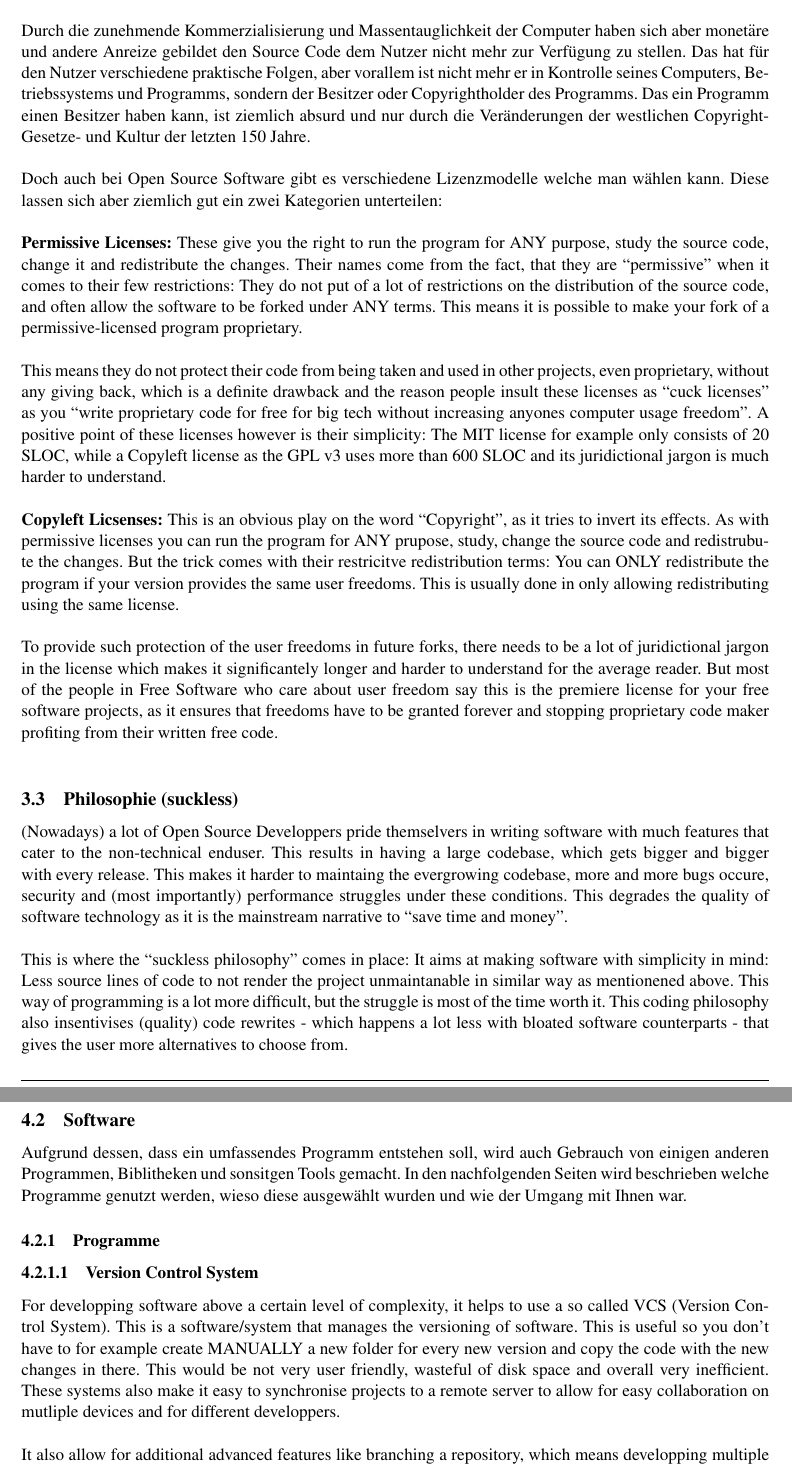
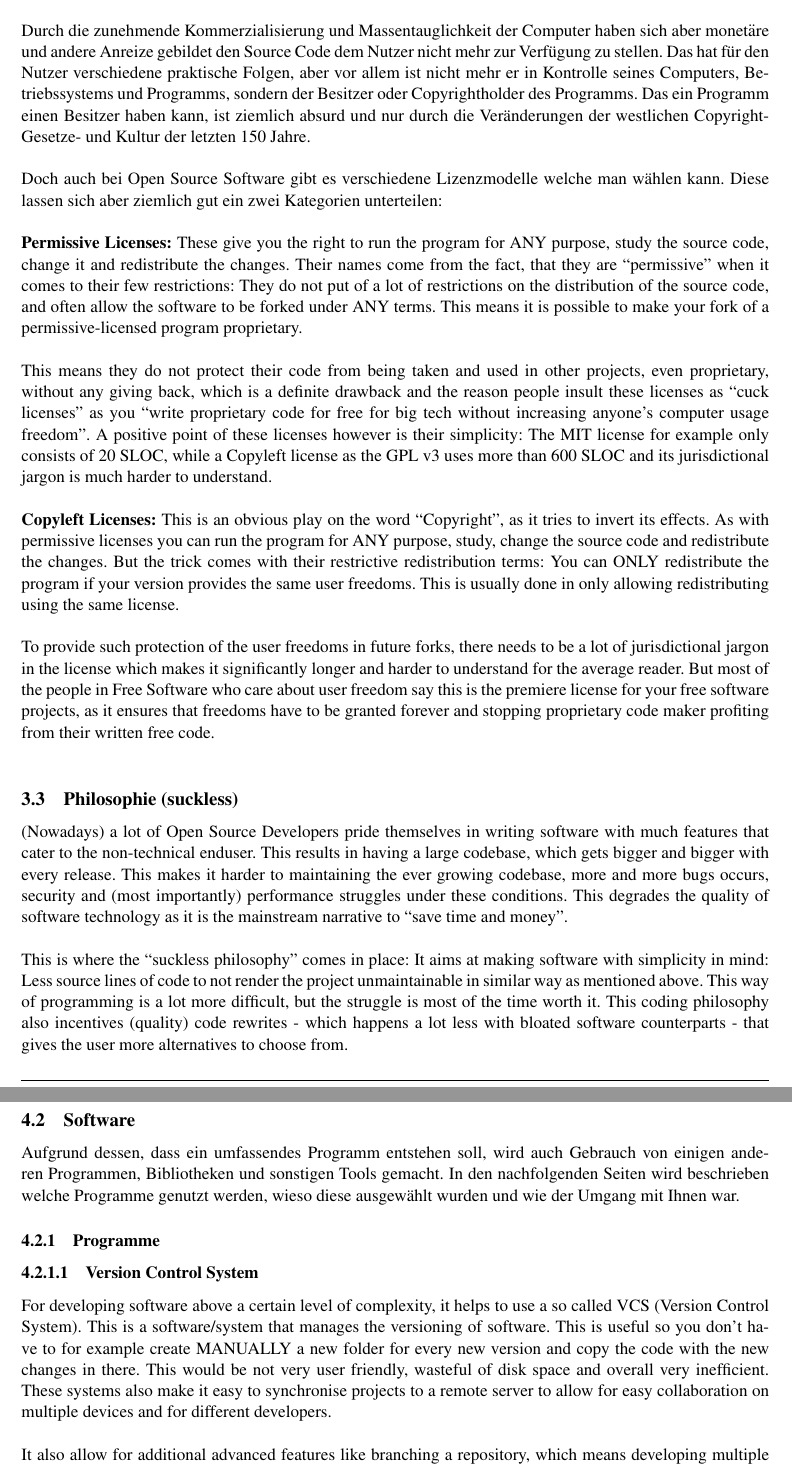
Before and after one commit to noahvogt/texdiary, a LaTeX document (maturText/matur.tex): two parts of pages 5 and 6 of 9, joined at a grey line, cut so that both start at the same text. Compiled offline with pdfLaTeX.

Commit message:
thx vim spell checking

```diff
--- a/maturText/matur.tex
+++ b/maturText/matur.tex
@@ -112,21 +112,21 @@ Um ein Programm zu programmieren schreibt man menschenlesbare Instruktionen in e
 
-Durch die zunehmende Kommerzialisierung und Massentauglichkeit der Computer haben sich aber monetäre und andere Anreize gebildet den Source Code dem Nutzer nicht mehr zur Verfügung zu stellen. Das hat für den Nutzer verschiedene praktische Folgen, aber vorallem ist nicht mehr er in Kontrolle seines Computers, Betriebssystems und Programms, sondern der Besitzer oder Copyrightholder des Programms. Das ein Programm einen Besitzer haben kann, ist ziemlich absurd und nur durch die Veränderungen der westlichen Copyright- Gesetze- und Kultur der letzten 150 Jahre.\\
+Durch die zunehmende Kommerzialisierung und Massentauglichkeit der Computer haben sich aber monetäre und andere Anreize gebildet den Source Code dem Nutzer nicht mehr zur Verfügung zu stellen. Das hat für den Nutzer verschiedene praktische Folgen, aber vor allem ist nicht mehr er in Kontrolle seines Computers, Betriebssystems und Programms, sondern der Besitzer oder Copyrightholder des Programms. Das ein Programm einen Besitzer haben kann, ist ziemlich absurd und nur durch die Veränderungen der westlichen Copyright- Gesetze- und Kultur der letzten 150 Jahre.\\
 
 Doch auch bei Open Source Software gibt es verschiedene Lizenzmodelle welche man wählen kann. Diese lassen sich aber ziemlich gut ein zwei Kategorien unterteilen:\\
 
 \textbf{Permissive Licenses:}
 These give you the right to run the program for ANY purpose, study the source code, change it and redistribute the changes. Their names come from the fact, that they are ``permissive'' when it comes to their few restrictions: They do not put of a lot of restrictions on the distribution of the source code, and often allow the software to be forked under ANY terms. This means it is possible to make your fork of a permissive-licensed program proprietary.\\
 
-This means they do not protect their code from being taken and used in other projects, even proprietary, without any giving back, which is a definite drawback and the reason people insult these licenses as ``cuck licenses'' as you ``write proprietary code for free for big tech without increasing anyones computer usage freedom''. A positive point of these licenses however is their simplicity: The MIT license for example only consists of 20 SLOC, while a Copyleft license as the GPL v3 uses more than 600 SLOC and its juridictional jargon is much harder to understand.\\
+This means they do not protect their code from being taken and used in other projects, even proprietary, without any giving back, which is a definite drawback and the reason people insult these licenses as ``cuck licenses'' as you ``write proprietary code for free for big tech without increasing anyone's computer usage freedom''. A positive point of these licenses however is their simplicity: The MIT license for example only consists of 20 SLOC, while a Copyleft license as the GPL v3 uses more than 600 SLOC and its jurisdictional jargon is much harder to understand.\\
 
-\textbf{Copyleft Licsenses:}
-This is an obvious play on the word ``Copyright'', as it tries to invert its effects. As with permissive licenses you can run the program for ANY prupose, study, change the source code and redistrubute the changes. But the trick comes with their restricitve redistribution terms: You can ONLY redistribute the program if your version provides the same user freedoms. This is usually done in only allowing redistributing using the same license.\\
+\textbf{Copyleft Licenses:}
+This is an obvious play on the word ``Copyright'', as it tries to invert its effects. As with permissive licenses you can run the program for ANY purpose, study, change the source code and redistribute the changes. But the trick comes with their restrictive redistribution terms: You can ONLY redistribute the program if your version provides the same user freedoms. This is usually done in only allowing redistributing using the same license.\\
 
-To provide such protection of the user freedoms in future forks, there needs to be a lot of juridictional jargon in the license which makes it significantely longer and harder to understand for the average reader. But most of the people in Free Software who care about user freedom say this is the premiere license for your free software projects, as it ensures that freedoms have to be granted forever and stopping proprietary code maker profiting from their written free code.\\
+To provide such protection of the user freedoms in future forks, there needs to be a lot of jurisdictional jargon in the license which makes it significantly longer and harder to understand for the average reader. But most of the people in Free Software who care about user freedom say this is the premiere license for your free software projects, as it ensures that freedoms have to be granted forever and stopping proprietary code maker profiting from their written free code.\\
 
 \subsection{Philosophie (suckless)}
-(Nowadays) a lot of Open Source Developpers pride themselvers in writing software with much features that cater to the non-technical enduser. This results in having a large codebase, which gets bigger and bigger with every release. This makes it harder to maintaing the evergrowing codebase, more and more bugs occure, security and (most importantly) performance struggles under these conditions. This degrades the quality of software technology as it is the mainstream narrative to ``save time and money''.\\
+(Nowadays) a lot of Open Source Developers pride themselves in writing software with much features that cater to the non-technical enduser. This results in having a large codebase, which gets bigger and bigger with every release. This makes it harder to maintaining the ever growing codebase, more and more bugs occurs, security and (most importantly) performance struggles under these conditions. This degrades the quality of software technology as it is the mainstream narrative to ``save time and money''.\\
 
-This is where the ``suckless philosophy'' comes in place: It aims at making software with simplicity in mind: Less source lines of code to not render the project unmaintanable in similar way as mentionened above. This way of programming is a lot more difficult, but the struggle is most of the time worth it. This coding philosophy also insentivises (quality) code rewrites - which happens a lot less with bloated software counterparts - that gives the user more alternatives to choose from.
+This is where the ``suckless philosophy'' comes in place: It aims at making software with simplicity in mind: Less source lines of code to not render the project unmaintainable in similar way as mentioned above. This way of programming is a lot more difficult, but the struggle is most of the time worth it. This coding philosophy also incentives (quality) code rewrites - which happens a lot less with bloated software counterparts - that gives the user more alternatives to choose from.
 
 \subsubsection{Hintergründe, Technologisch, UNIX, KISS}
@@ -148,16 +148,16 @@ The usage of computers was to the actual work of creating the software, document
 
 \subsection{Software}
 
-Aufgrund dessen, dass ein umfassendes Programm entstehen soll, wird auch Gebrauch von einigen anderen Programmen, Biblitheken und sonsitgen Tools gemacht. In den nachfolgenden Seiten wird beschrieben welche Programme genutzt werden, wieso diese ausgewählt wurden und wie der Umgang mit Ihnen war.
+Aufgrund dessen, dass ein umfassendes Programm entstehen soll, wird auch Gebrauch von einigen anderen Programmen, Bibliotheken und sonstigen Tools gemacht. In den nachfolgenden Seiten wird beschrieben welche Programme genutzt werden, wieso diese ausgewählt wurden und wie der Umgang mit Ihnen war.
 
 
 \subsubsection{Programme}
 
 \paragraph{Version Control System}
 
-For developping software above a certain level of complexity, it helps to use a so called VCS (Version Control System). This is a software/system that manages the versioning of software. This is useful so you don't have to for example create MANUALLY a new folder for every new version and copy the code with the new changes in there. This would be not very user friendly, wasteful of disk space and overall very inefficient. These systems also make it easy to synchronise projects to a remote server to allow for easy collaboration on mutliple devices and for different developpers.\\
+For developing software above a certain level of complexity, it helps to use a so called VCS (Version Control System). This is a software/system that manages the versioning of software. This is useful so you don't have to for example create MANUALLY a new folder for every new version and copy the code with the new changes in there. This would be not very user friendly, wasteful of disk space and overall very inefficient. These systems also make it easy to synchronise projects to a remote server to allow for easy collaboration on multiple devices and for different developers.\\
 
-It also allow for additional advanced features like branching a repository, which means developping multiple features seperately from each other to then later merge the changes together, when each of the features are working as expected.
+It also allow for additional advanced features like branching a repository, which means developing multiple features separately from each other to then later merge the changes together, when each of the features are working as expected.
 
 \subparagraph{Git}
 
```
Also changed, not shown: maturText/matur.tex (16 more changed lines).
